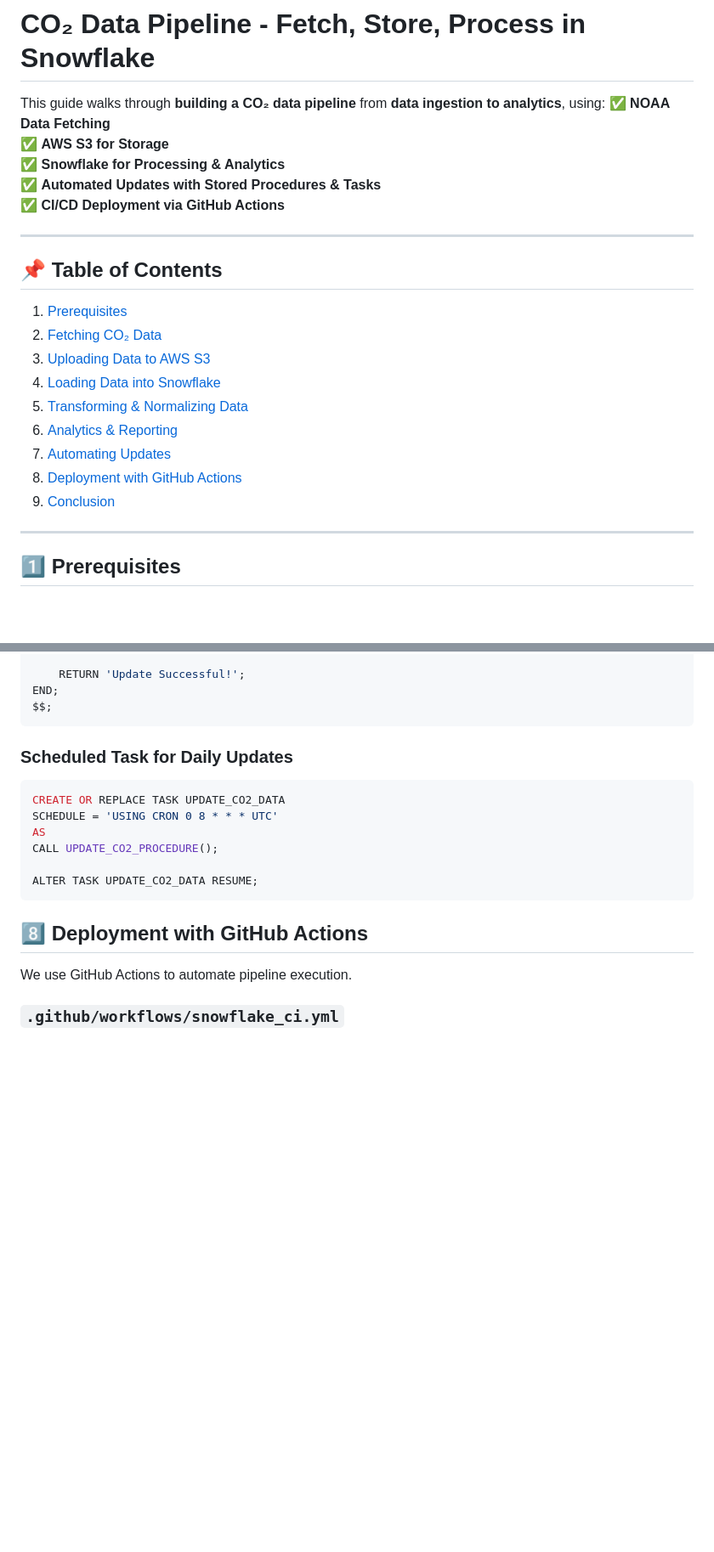
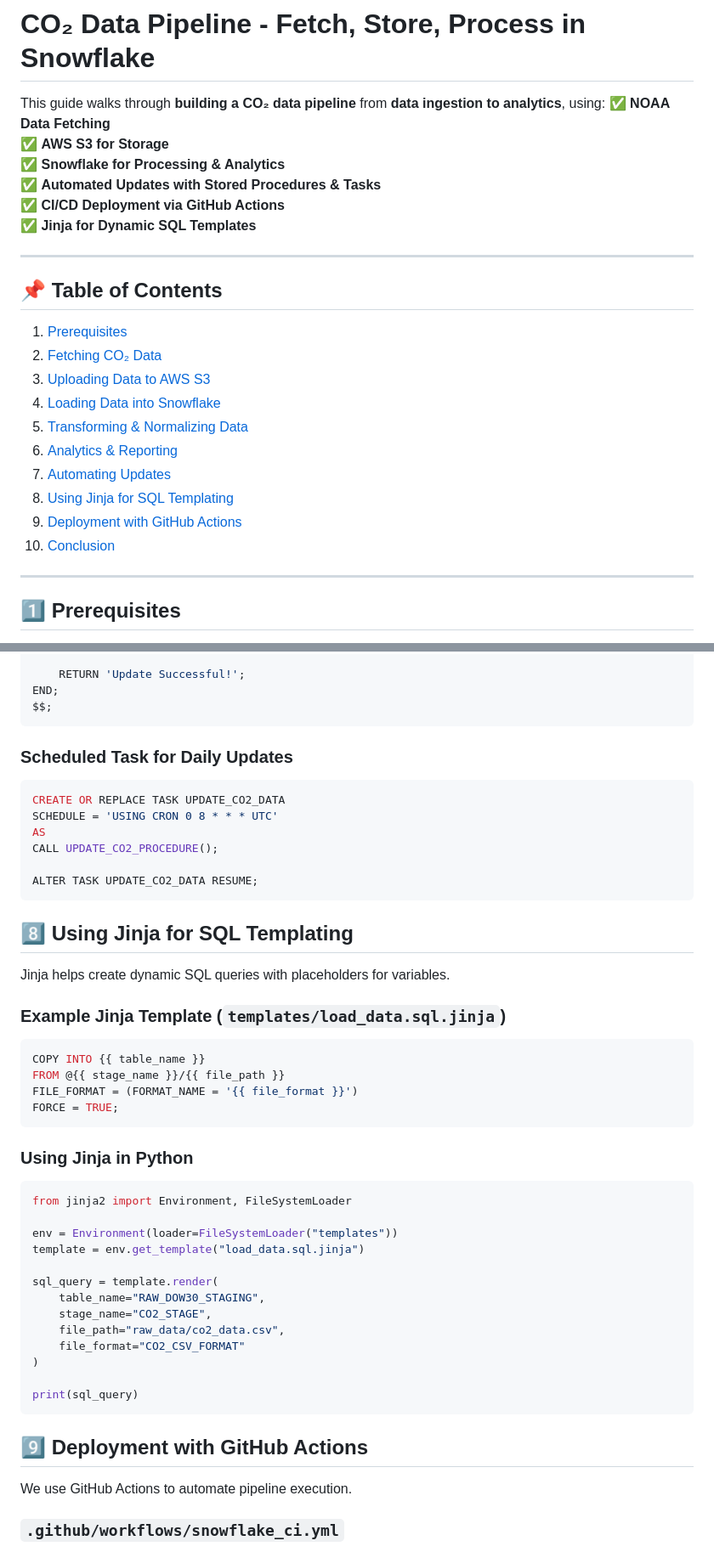
Before and after one commit to hishitathakkar/BigData_assignment3, a Markdown page: co2-codelab/co2_data_pipeline.md, 2 parts joined by grey strips. Shown at 85% size. Drawn GitHub-style; blank space fills up the shorter version.

Commit message:
changes in codelab

````diff
--- a/co2-codelab/co2_data_pipeline.md
+++ b/co2-codelab/co2_data_pipeline.md
@@ -13,6 +13,7 @@ This guide walks through **building a CO₂ data pipeline** from **data ingestio
 ✅ **Snowflake for Processing & Analytics**
 ✅ **Automated Updates with Stored Procedures & Tasks**
 ✅ **CI/CD Deployment via GitHub Actions**
+✅ **Jinja for Dynamic SQL Templates**
 
 ---
 
@@ -24,8 +25,9 @@ This guide walks through **building a CO₂ data pipeline** from **data ingestio
 5. [Transforming & Normalizing Data](#transforming-and-normalizing-data)
 6. [Analytics & Reporting](#analytics-and-reporting)
 7. [Automating Updates](#automating-updates)
-8. [Deployment with GitHub Actions](#deployment-with-github-actions)
-9. [Conclusion](#conclusion)
+8. [Using Jinja for SQL Templating](#using-jinja-for-sql-templating)
+9. [Deployment with GitHub Actions](#deployment-with-github-actions)
+10. [Conclusion](#conclusion)
 
 ---
 
@@ -172,6 +174,7 @@ END;
 $$;
 ```
 
+
 ### Scheduled Task for Daily Updates
 ```sql
 CREATE OR REPLACE TASK UPDATE_CO2_DATA
@@ -182,7 +185,36 @@ CALL UPDATE_CO2_PROCEDURE();
 ALTER TASK UPDATE_CO2_DATA RESUME;
 ```
 
-## **8️⃣ Deployment with GitHub Actions**
+## **8️⃣ Using Jinja for SQL Templating**
+Jinja helps create dynamic SQL queries with placeholders for variables.
+
+### Example Jinja Template (`templates/load_data.sql.jinja`)
+```sql
+COPY INTO {{ table_name }}
+FROM @{{ stage_name }}/{{ file_path }}
+FILE_FORMAT = (FORMAT_NAME = '{{ file_format }}')
+FORCE = TRUE;
+```
+
+### Using Jinja in Python
+```python
+from jinja2 import Environment, FileSystemLoader
+
+env = Environment(loader=FileSystemLoader("templates"))
+template = env.get_template("load_data.sql.jinja")
+
+sql_query = template.render(
+    table_name="RAW_DOW30_STAGING",
+    stage_name="CO2_STAGE",
+    file_path="raw_data/co2_data.csv",
+    file_format="CO2_CSV_FORMAT"
+)
+
+print(sql_query)
+```
+
+
+## **9️⃣ Deployment with GitHub Actions**
 We use GitHub Actions to automate pipeline execution.
 
 ### `.github/workflows/snowflake_ci.yml`
````
Also changed, not shown: other parts of co2-codelab/co2_data_pipeline.md (+1 -1 lines).
